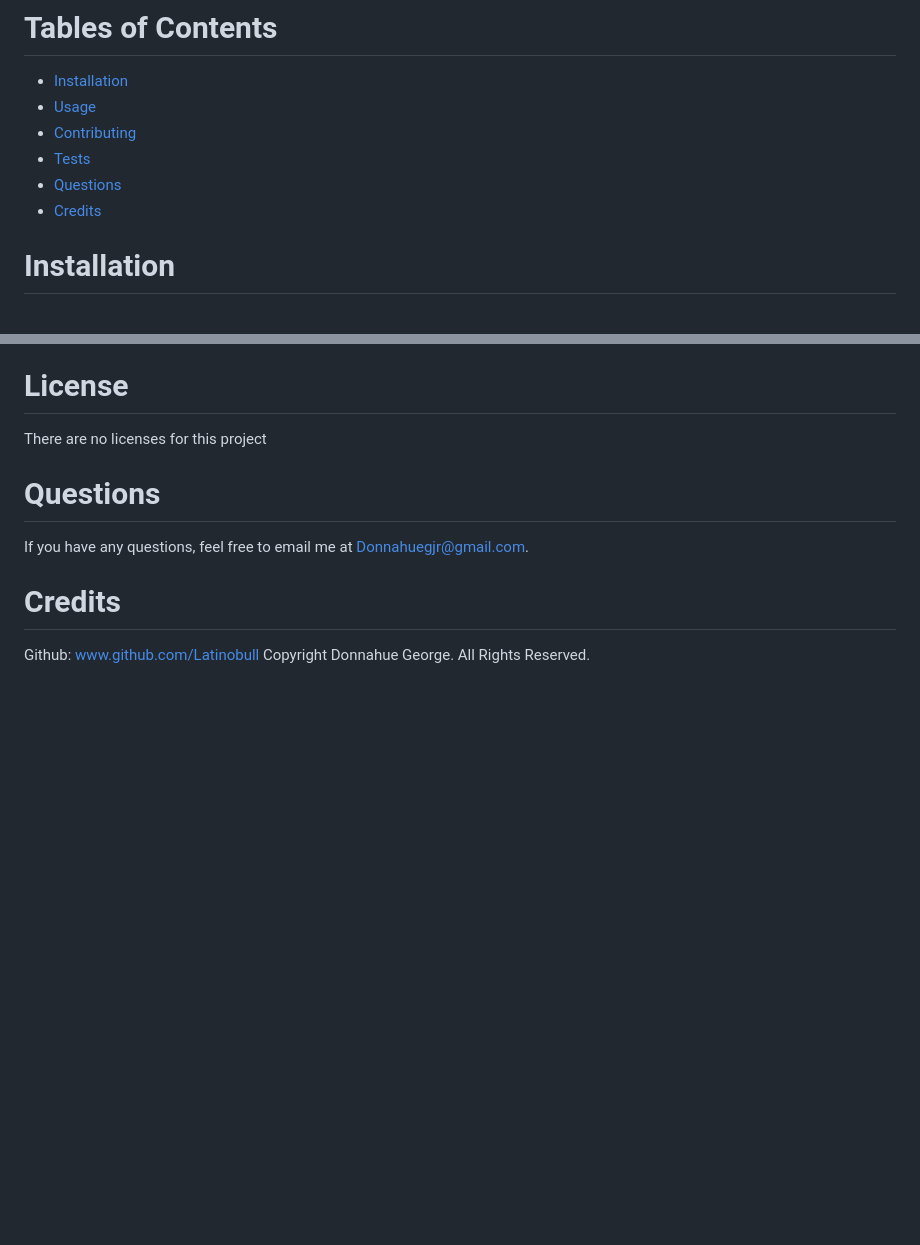
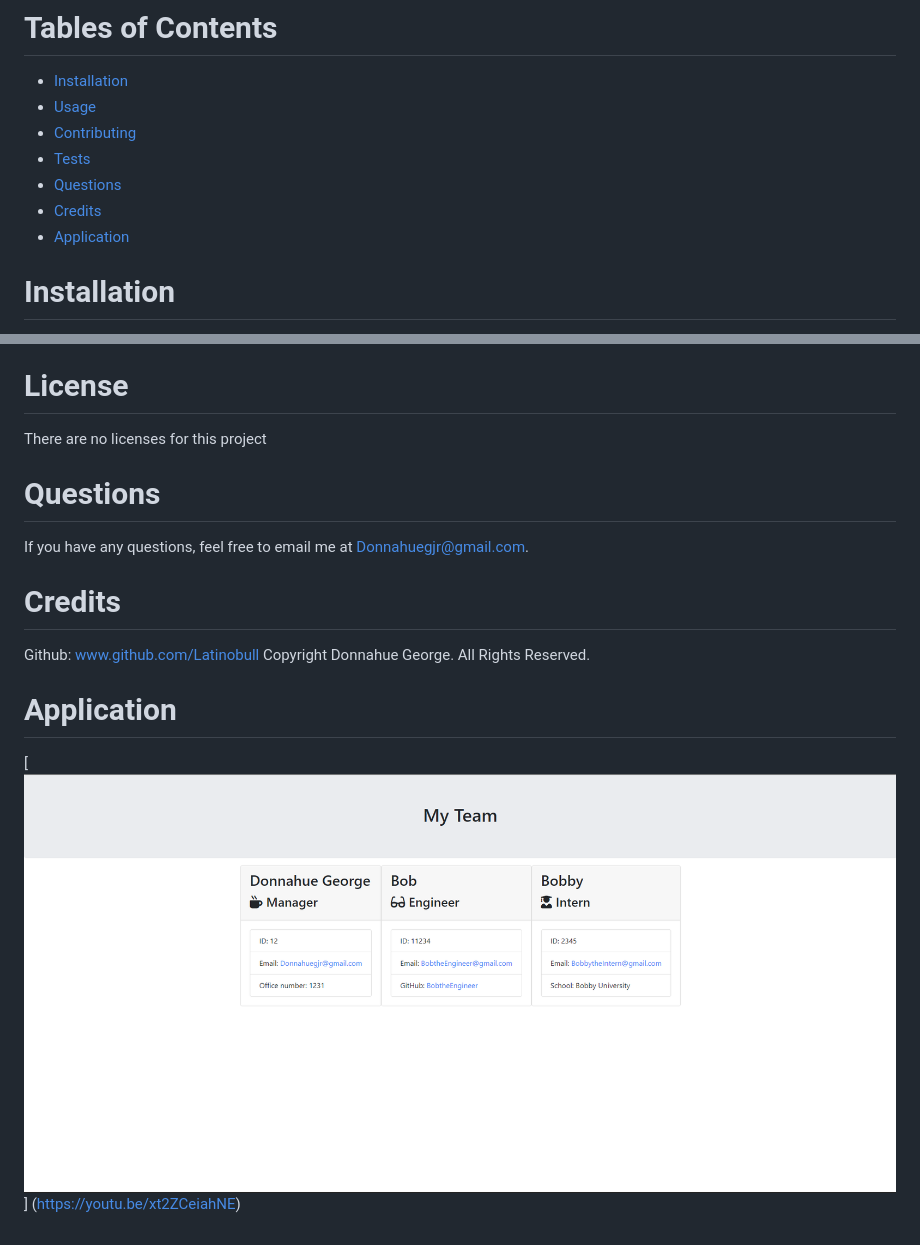
Before and after one commit to Latinobull/Team-Profile-Generator, a Markdown page: Readme.md, 2 parts joined by grey strips. Rendered like a GitHub page; pictures changed too: Assets/demo-screenshot.png (added); blank space fills up the shorter version.

Commit message:
added video to readme

```diff
--- a/Readme.md
+++ b/Readme.md
@@ -10,6 +10,7 @@ When a user needs to fill out a profile for their staff, they can run this progr
 - [Tests](#tests)
 - [Questions](#questions)
 - [Credits](#credits)
+- [Application](#application)
 
 # Installation
 
@@ -39,3 +40,8 @@ If you have any questions, feel free to email me at Donnahuegjr@gmail.com.
 
 Github: www.github.com/Latinobull
 Copyright Donnahue George. All Rights Reserved.
+
+# Application
+
+[![Here is a Demo of the Video](Assets/demo-screenshot.png)]
+(https://youtu.be/xt2ZCeiahNE)
```
Also changed, not shown: 1 other file.
